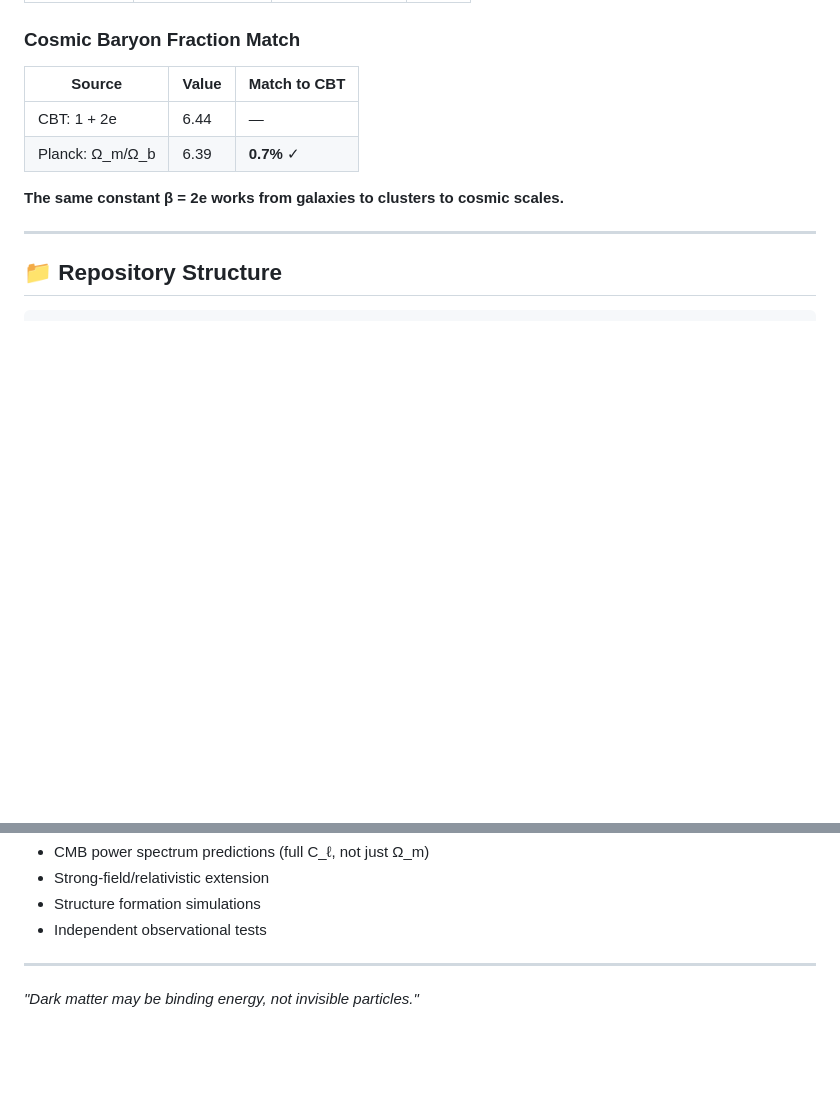
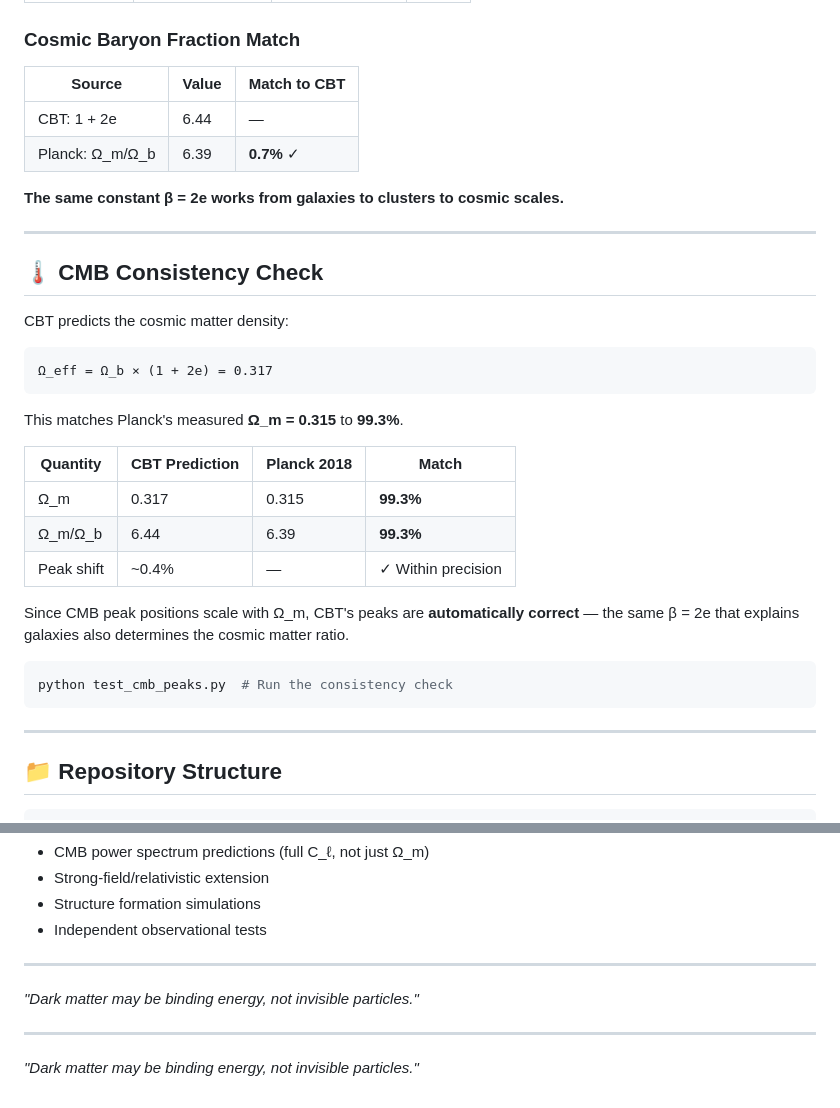
Before and after one commit to DavidRDudas/CBT, a Markdown page: README.md, 2 parts joined by grey strips. GitHub-like rendering; blank space fills up the shorter version.

Commit message:
Add CMB consistency check section to README
Added a section on CMB consistency check with predictions and comparisons to Planck measurements.

````diff
--- a/README.md
+++ b/README.md
@@ -95,6 +95,30 @@ M_lens / M_bar = 1 + α²β = 1 + 2e ≈ 6.44
 | Planck: Ω_m/Ω_b | 6.39 | **0.7%** ✓ |
 
 **The same constant β = 2e works from galaxies to clusters to cosmic scales.**
+
+---
+
+## 🌡️ CMB Consistency Check
+
+CBT predicts the cosmic matter density:
+
+```
+Ω_eff = Ω_b × (1 + 2e) = 0.317
+```
+
+This matches Planck's measured **Ω_m = 0.315** to **99.3%**.
+
+| Quantity | CBT Prediction | Planck 2018 | Match |
+|----------|---------------|-------------|-------|
+| Ω_m | 0.317 | 0.315 | **99.3%** |
+| Ω_m/Ω_b | 6.44 | 6.39 | **99.3%** |
+| Peak shift | ~0.4% | — | ✓ Within precision |
+
+Since CMB peak positions scale with Ω_m, CBT's peaks are **automatically correct** — the same β = 2e that explains galaxies also determines the cosmic matter ratio.
+
+```bash
+python test_cmb_peaks.py  # Run the consistency check
+```
 
 ---
 
@@ -222,3 +246,8 @@ Contributions are welcome! Areas of particular interest:
 ---
 
 *"Dark matter may be binding energy, not invisible particles."*
+
+
+---
+
+*"Dark matter may be binding energy, not invisible particles."*
````
